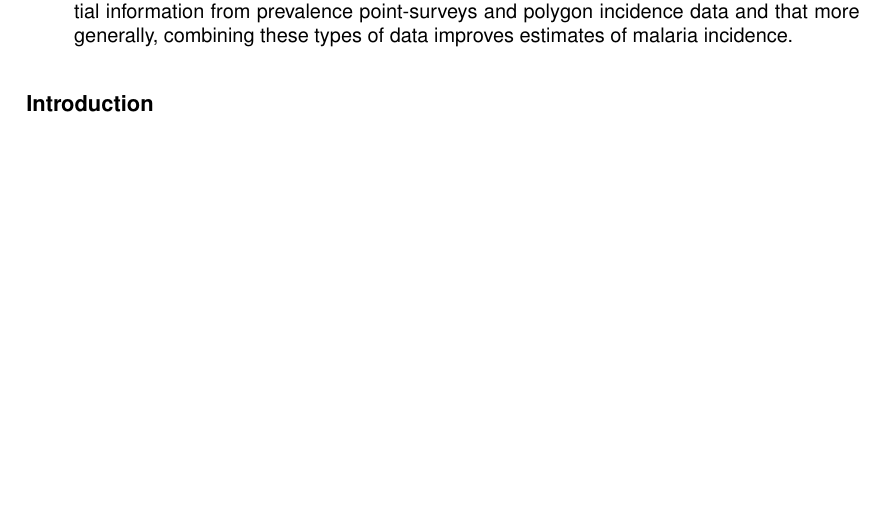
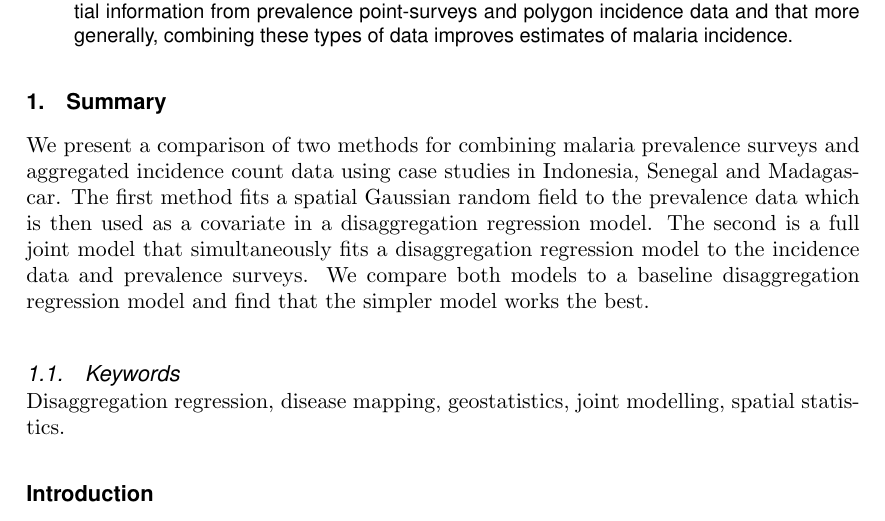
Before and after one commit to timcdlucas/Mapping-malaria-by-sharing-spatial-information-between-incidence-and-prevalence-datasets-manuscript, a LaTeX document (ms.tex): part of page 2 of 20, cut so that both start at the same text, the shorter picture padded with empty space. Compiled offline with pdfLaTeX; a missing font is replaced by an installed copy or a similar font.

Commit message:
Add author summary and keywords.

```diff
--- a/ms.tex
+++ b/ms.tex
@@ -104,6 +105,17 @@ We find that the simple model generally performs better than a baseline disaggre
 Our results demonstrate that a simple method can be used to combine spatial information from prevalence point-surveys and polygon incidence data and that more generally, combining these types of data improves estimates of malaria incidence.
 \end{abstract}
 
+
+\section{Summary}
+
+We present a comparison of two methods for combining malaria prevalence surveys and aggregated incidence count data using case studies in Indonesia, Senegal and Madagascar.
+The first method fits a spatial Gaussian random field to the prevalence data which is then used as a covariate in a disaggregation regression model.
+The second is a full joint model that simultaneously fits a disaggregation regression model to the incidence data and prevalence surveys.
+We compare both models to a baseline disaggregation regression model and find that the simpler model works the best.
+
+
+\subsection{Keywords}
+Disaggregation regression, disease mapping, geostatistics, joint modelling, spatial statistics.
 
 %\linenumbers
 
```
Also changed, not shown: ms.tex (1 more changed lines).
